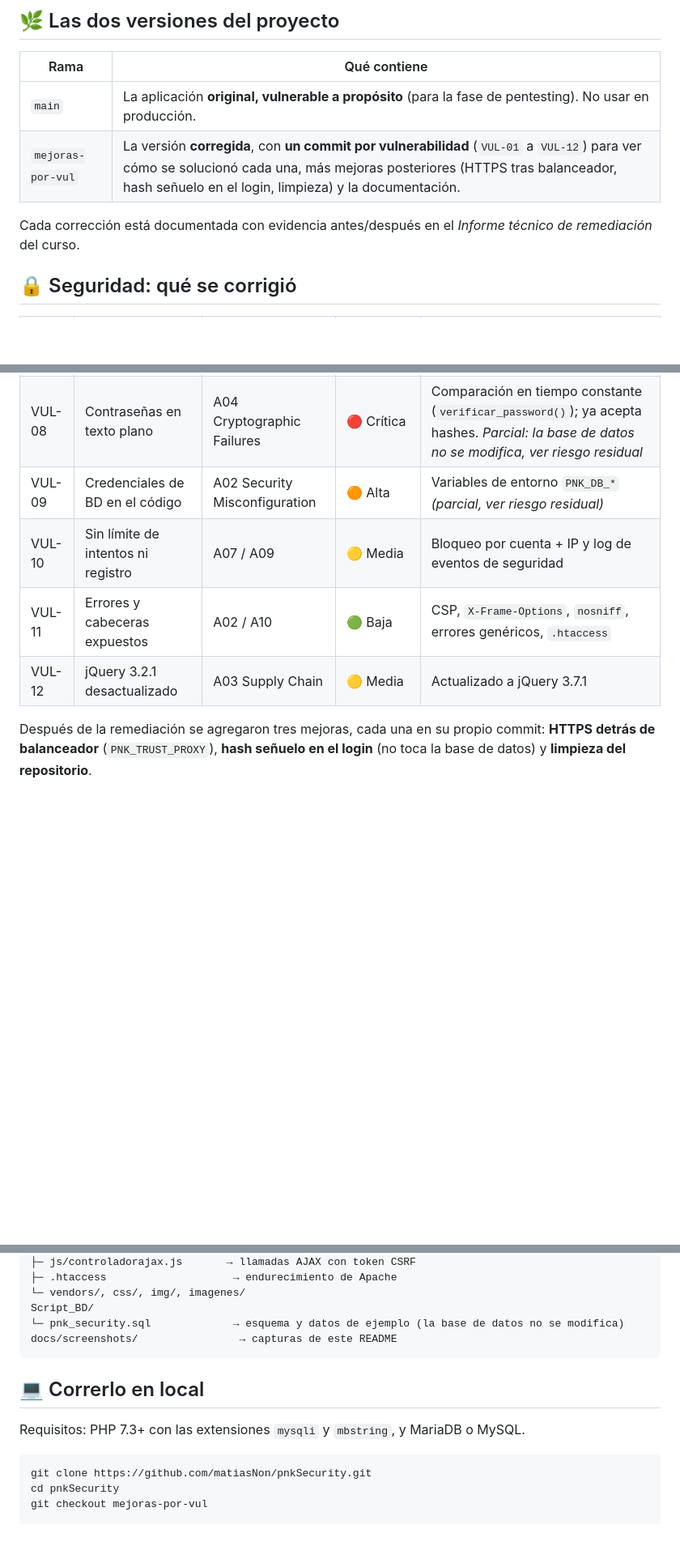
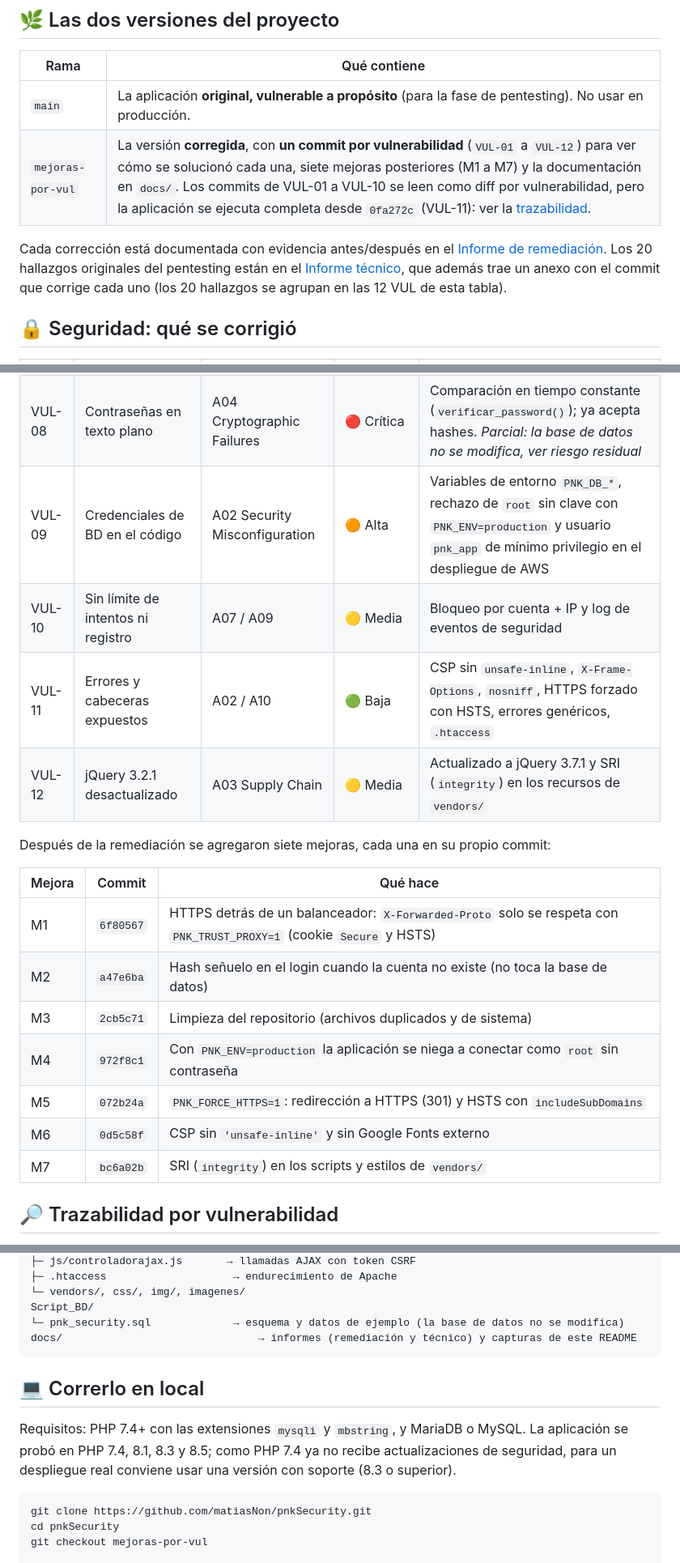
Before and after one commit to matiasNon/pnkSecurity, a Markdown page: README.md, 3 parts joined by grey strips. Shown at 81% size. Drawn GitHub-style; blank space fills up the shorter version.

````diff
--- a/README.md
+++ b/README.md
@@ -62,9 +63,9 @@
 | Rama | Qué contiene |
 |---|---|
 | `main` | La aplicación **original, vulnerable a propósito** (para la fase de pentesting). No usar en producción. |
-| `mejoras-por-vul` | La versión **corregida**, con **un commit por vulnerabilidad** (`VUL-01` a `VUL-12`) para ver cómo se solucionó cada una, más mejoras posteriores (HTTPS tras balanceador, hash señuelo en el login, limpieza) y la documentación. |
+| `mejoras-por-vul` | La versión **corregida**, con **un commit por vulnerabilidad** (`VUL-01` a `VUL-12`) para ver cómo se solucionó cada una, siete mejoras posteriores (M1 a M7) y la documentación en `docs/`. Los commits de VUL-01 a VUL-10 se leen como diff por vulnerabilidad, pero la aplicación se ejecuta completa desde `0fa272c` (VUL-11): ver la [trazabilidad](#-trazabilidad-por-vulnerabilidad). |
 
-Cada corrección está documentada con evidencia antes/después en el *Informe técnico de remediación* del curso.
+Cada corrección está documentada con evidencia antes/después en el [Informe de remediación](docs/INFORME_REMEDIACION_pnkSecurity.docx). Los 20 hallazgos originales del pentesting están en el [Informe técnico](docs/INFORME_TECNICO_pnkSecurity.docx), que además trae un anexo con el commit que corrige cada uno (los 20 hallazgos se agrupan en las 12 VUL de esta tabla).
 
 ## 🔒 Seguridad: qué se corrigió
 
@@ -78,9 +79,22 @@ Cada corrección está documentada con evidencia antes/después en el *Informe t
 | VUL-06 | Sin protección CSRF | A01 | 🟡 Media | Token por sesión validado con `hash_equals()` |
 | VUL-07 | Validación insuficiente de entradas | A06 Insecure Design | 🟡 Media | `entero_get()` / `entero_post()`, límites y tipos |
 | VUL-08 | Contraseñas en texto plano | A04 Cryptographic Failures | 🔴 Crítica | Comparación en tiempo constante (`verificar_password()`); ya acepta hashes. *Parcial: la base de datos no se modifica, ver riesgo residual* |
-| VUL-09 | Credenciales de BD en el código | A02 Security Misconfiguration | 🟠 Alta | Variables de entorno `PNK_DB_*` *(parcial, ver riesgo residual)* |
+| VUL-09 | Credenciales de BD en el código | A02 Security Misconfiguration | 🟠 Alta | Variables de entorno `PNK_DB_*`, rechazo de `root` sin clave con `PNK_ENV=production` y usuario `pnk_app` de mínimo privilegio en el despliegue de AWS |
 | VUL-10 | Sin límite de intentos ni registro | A07 / A09 | 🟡 Media | Bloqueo por cuenta + IP y log de eventos de seguridad |
-| VUL-11 | Errores y cabeceras expuestos | A02 / A10 | 🟢 Baja | CSP, `X-Frame-Options`, `nosniff`, errores genéricos, `.htaccess` |
-| VUL-12 | jQuery 3.2.1 desactualizado | A03 Supply Chain | 🟡 Media | Actualizado a jQuery 3.7.1 |
+| VUL-11 | Errores y cabeceras expuestos | A02 / A10 | 🟢 Baja | CSP sin `unsafe-inline`, `X-Frame-Options`, `nosniff`, HTTPS forzado con HSTS, errores genéricos, `.htaccess` |
+| VUL-12 | jQuery 3.2.1 desactualizado | A03 Supply Chain | 🟡 Media | Actualizado a jQuery 3.7.1 y SRI (`integrity`) en los recursos de `vendors/` |
 
-Después de la remediación se agregaron tres mejoras, cada una en su propio commit: **HTTPS detrás de balanceador** (`PNK_TRUST_PROXY`), **hash señuelo en el login** (no toca la base de datos) y **limpieza del repositorio**.
+Después de la remediación se agregaron siete mejoras, cada una en su propio commit:
+
+| Mejora | Commit | Qué hace |
+|---|---|---|
+| M1 | `6f80567` | HTTPS detrás de un balanceador: `X-Forwarded-Proto` solo se respeta con `PNK_TRUST_PROXY=1` (cookie `Secure` y HSTS) |
+| M2 | `a47e6ba` | Hash señuelo en el login cuando la cuenta no existe (no toca la base de datos) |
+| M3 | `2cb5c71` | Limpieza del repositorio (archivos duplicados y de sistema) |
+| M4 | `972f8c1` | Con `PNK_ENV=production` la aplicación se niega a conectar como `root` sin contraseña |
+| M5 | `072b24a` | `PNK_FORCE_HTTPS=1`: redirección a HTTPS (301) y HSTS con `includeSubDomains` |
+| M6 | `0d5c58f` | CSP sin `'unsafe-inline'` y sin Google Fonts externo |
+| M7 | `bc6a02b` | SRI (`integrity`) en los scripts y estilos de `vendors/` |
+
+## 🔎 Trazabilidad por vulnerabilidad
+
@@ -111,12 +143,12 @@ pnkSecurity/
 └─ vendors/, css/, img/, imagenes/
 Script_BD/
 └─ pnk_security.sql             → esquema y datos de ejemplo (la base de datos no se modifica)
-docs/screenshots/                → capturas de este README
+docs/                               → informes (remediación y técnico) y capturas de este README
 ```
 
 ## 💻 Correrlo en local
 
-Requisitos: PHP 7.3+ con las extensiones `mysqli` y `mbstring`, y MariaDB o MySQL.
+Requisitos: PHP 7.4+ con las extensiones `mysqli` y `mbstring`, y MariaDB o MySQL. La aplicación se probó en PHP 7.4, 8.1, 8.3 y 8.5; como PHP 7.4 ya no recibe actualizaciones de seguridad, para un despliegue real conviene usar una versión con soporte (8.3 o superior).
 
 ```sh
 git clone https://github.com/matiasNon/pnkSecurity.git
````
Also changed, not shown: other parts of README.md (+21 -2 lines).
